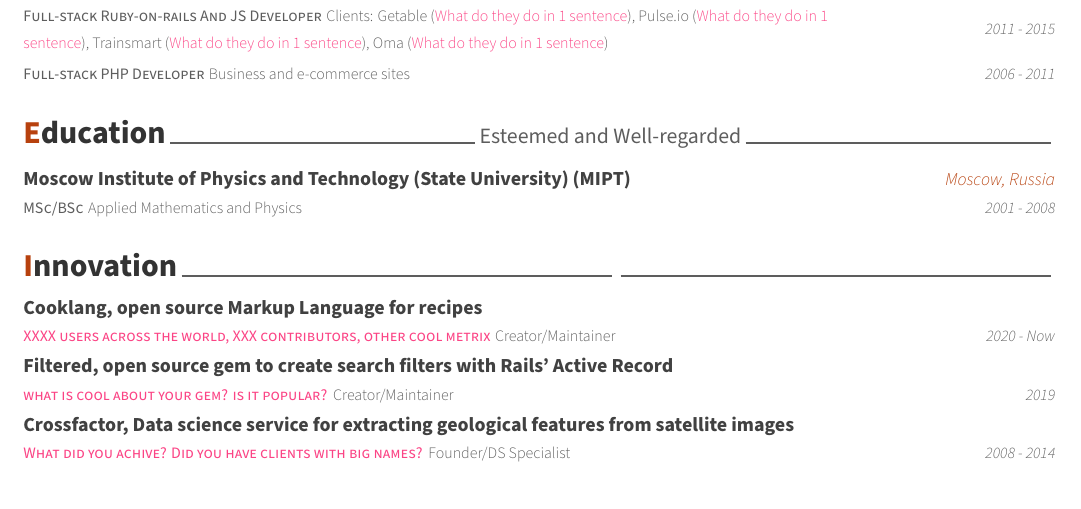
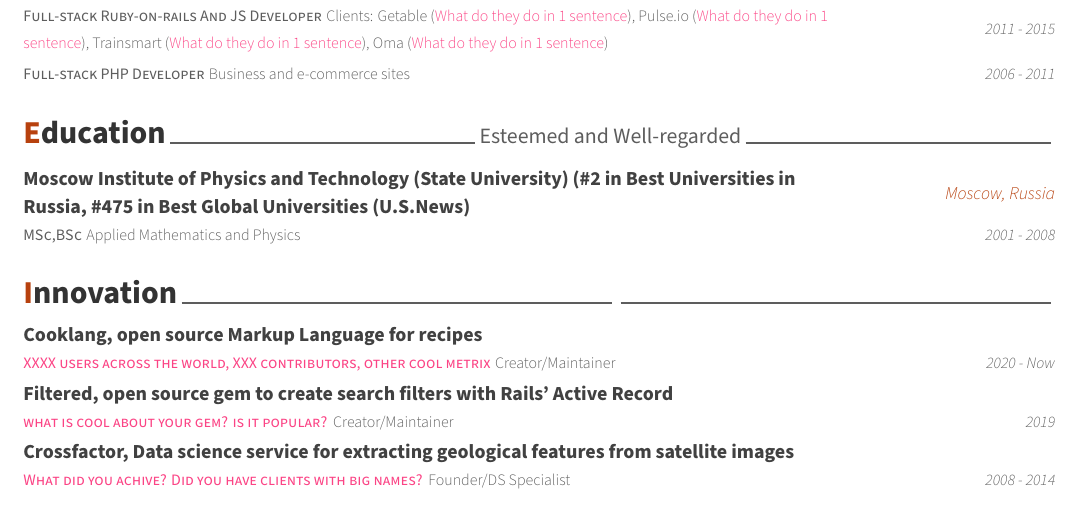
Before and after one commit to dubadub/my_cv, a LaTeX CV (cv.tex, which reads cv/education.tex): part of page 2 of 2, cut so that both start at the same text. Compiled offline with XeLaTeX.

Commit message:
about MIPT

```diff
--- a/cv/education.tex
+++ b/cv/education.tex
@@ -10,9 +10,9 @@
 
 %---------------------------------------------------------
   \cvblitz
-    {MSc/BSc} % Degree
+    {MSc,BSc} % Degree
     {Applied Mathematics and Physics}
-    {Moscow Institute of Physics and Technology (State University) (MIPT)} % Institution
+    {Moscow Institute of Physics and Technology (State University) (\#2 in Best Universities in Russia, \#475 in Best Global Universities (U.S.News)} % Institution
     {Moscow, Russia} % Location
     {2001 - 2008} % Date(s)
 
```
